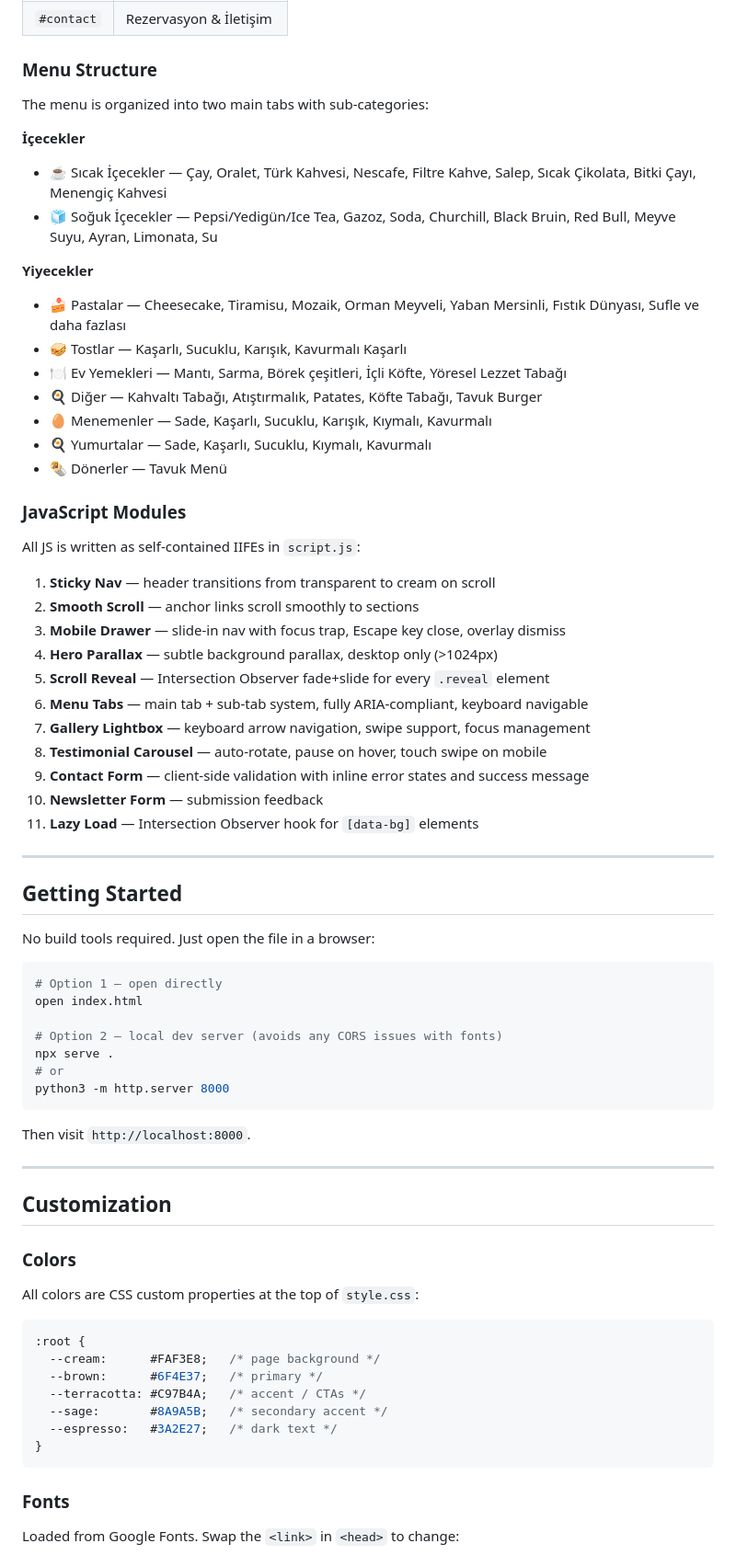
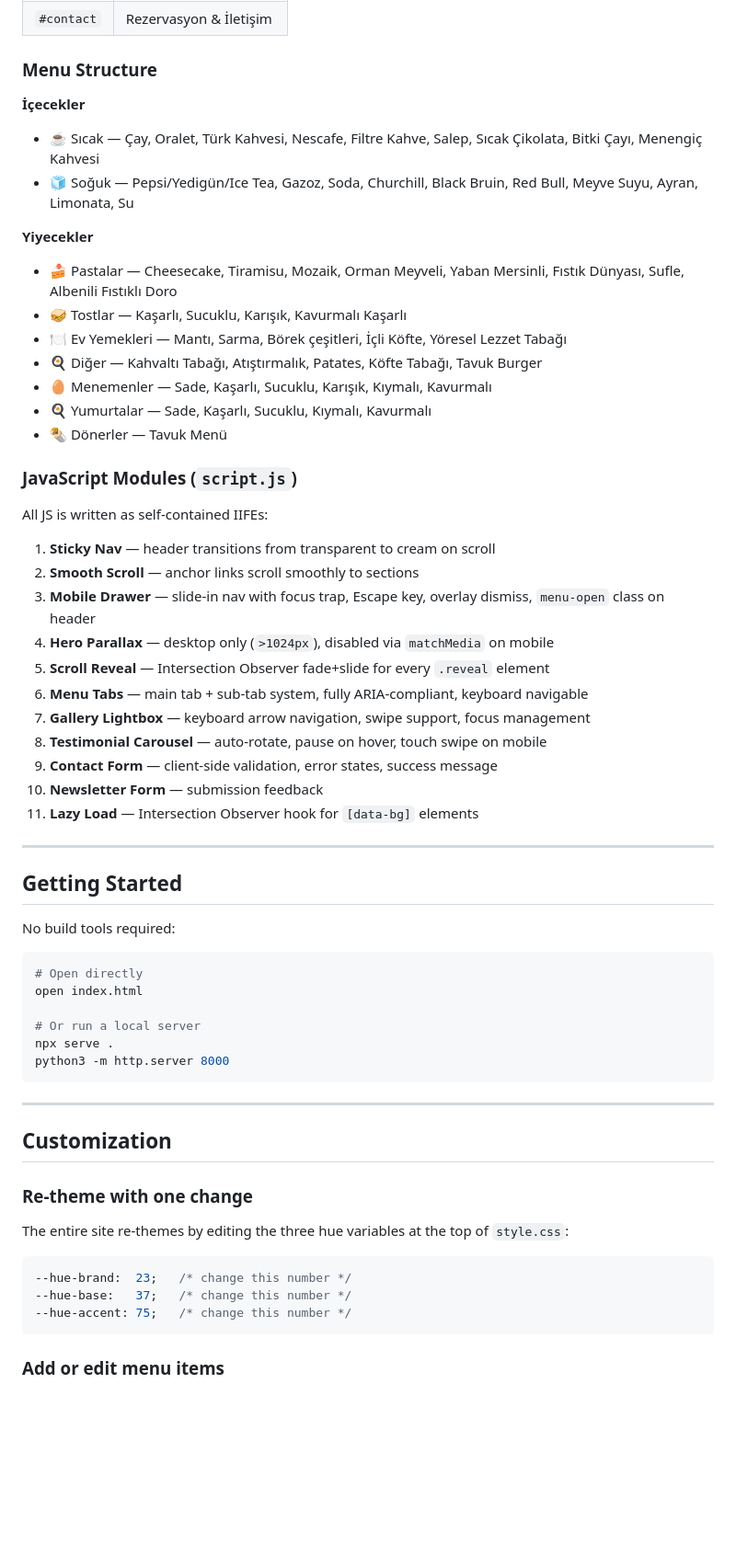
Before and after one commit to Adam-410/Cafe-website, a Markdown page: README.md, the part around one of its changes. Shown at 92% size. Drawn GitHub-style; blank space fills up the shorter version.

````diff
--- a/README.md
+++ b/README.md
@@ -29,14 +154,12 @@ masalsi-cafe/
 | `#contact` | Rezervasyon & İletişim |
 
 ### Menu Structure
-The menu is organized into two main tabs with sub-categories:
-
 **İçecekler**
-- ☕ Sıcak İçecekler — Çay, Oralet, Türk Kahvesi, Nescafe, Filtre Kahve, Salep, Sıcak Çikolata, Bitki Çayı, Menengiç Kahvesi
-- 🧊 Soğuk İçecekler — Pepsi/Yedigün/Ice Tea, Gazoz, Soda, Churchill, Black Bruin, Red Bull, Meyve Suyu, Ayran, Limonata, Su
+- ☕ Sıcak — Çay, Oralet, Türk Kahvesi, Nescafe, Filtre Kahve, Salep, Sıcak Çikolata, Bitki Çayı, Menengiç Kahvesi
+- 🧊 Soğuk — Pepsi/Yedigün/Ice Tea, Gazoz, Soda, Churchill, Black Bruin, Red Bull, Meyve Suyu, Ayran, Limonata, Su
 
 **Yiyecekler**
-- 🍰 Pastalar — Cheesecake, Tiramisu, Mozaik, Orman Meyveli, Yaban Mersinli, Fıstık Dünyası, Sufle ve daha fazlası
+- 🍰 Pastalar — Cheesecake, Tiramisu, Mozaik, Orman Meyveli, Yaban Mersinli, Fıstık Dünyası, Sufle, Albenili Fıstıklı Doro
 - 🥪 Tostlar — Kaşarlı, Sucuklu, Karışık, Kavurmalı Kaşarlı
 - 🍽️ Ev Yemekleri — Mantı, Sarma, Börek çeşitleri, İçli Köfte, Yöresel Lezzet Tabağı
 - 🍳 Diğer — Kahvaltı Tabağı, Atıştırmalık, Patates, Köfte Tabağı, Tavuk Burger
@@ -44,18 +167,18 @@ The menu is organized into two main tabs with sub-categories:
 - 🍳 Yumurtalar — Sade, Kaşarlı, Sucuklu, Kıymalı, Kavurmalı
 - 🌯 Dönerler — Tavuk Menü
 
-### JavaScript Modules
-All JS is written as self-contained IIFEs in `script.js`:
+### JavaScript Modules (`script.js`)
+All JS is written as self-contained IIFEs:
 
 1. **Sticky Nav** — header transitions from transparent to cream on scroll
 2. **Smooth Scroll** — anchor links scroll smoothly to sections
-3. **Mobile Drawer** — slide-in nav with focus trap, Escape key close, overlay dismiss
-4. **Hero Parallax** — subtle background parallax, desktop only (>1024px)
+3. **Mobile Drawer** — slide-in nav with focus trap, Escape key, overlay dismiss, `menu-open` class on header
+4. **Hero Parallax** — desktop only (`>1024px`), disabled via `matchMedia` on mobile
 5. **Scroll Reveal** — Intersection Observer fade+slide for every `.reveal` element
 6. **Menu Tabs** — main tab + sub-tab system, fully ARIA-compliant, keyboard navigable
 7. **Gallery Lightbox** — keyboard arrow navigation, swipe support, focus management
 8. **Testimonial Carousel** — auto-rotate, pause on hover, touch swipe on mobile
-9. **Contact Form** — client-side validation with inline error states and success message
+9. **Contact Form** — client-side validation, error states, success message
 10. **Newsletter Form** — submission feedback
 11. **Lazy Load** — Intersection Observer hook for `[data-bg]` elements
 
@@ -63,37 +186,30 @@ All JS is written as self-contained IIFEs in `script.js`:
 
 ## Getting Started
 
-No build tools required. Just open the file in a browser:
+No build tools required:
 
 ```bash
-# Option 1 — open directly
+# Open directly
 open index.html
 
-# Option 2 — local dev server (avoids any CORS issues with fonts)
+# Or run a local server
 npx serve .
-# or
 python3 -m http.server 8000
 ```
-
-Then visit `http://localhost:8000`.
 
 ---
 
 ## Customization
 
-### Colors
-All colors are CSS custom properties at the top of `style.css`:
+### Re-theme with one change
+
+The entire site re-themes by editing the three hue variables at the top of `style.css`:
 
 ```css
-:root {
-  --cream:      #FAF3E8;   /* page background */
-  --brown:      #6F4E37;   /* primary */
-  --terracotta: #C97B4A;   /* accent / CTAs */
-  --sage:       #8A9A5B;   /* secondary accent */
-  --espresso:   #3A2E27;   /* dark text */
-}
+--hue-brand:  23;   /* change this number */
+--hue-base:   37;   /* change this number */
+--hue-accent: 75;   /* change this number */
 ```
 
-### Fonts
-Loaded from Google Fonts. Swap the `<link>` in `<head>` to change:
+### Add or edit menu items
 
````
Also changed, not shown: other parts of README.md (+153 -31 lines).
